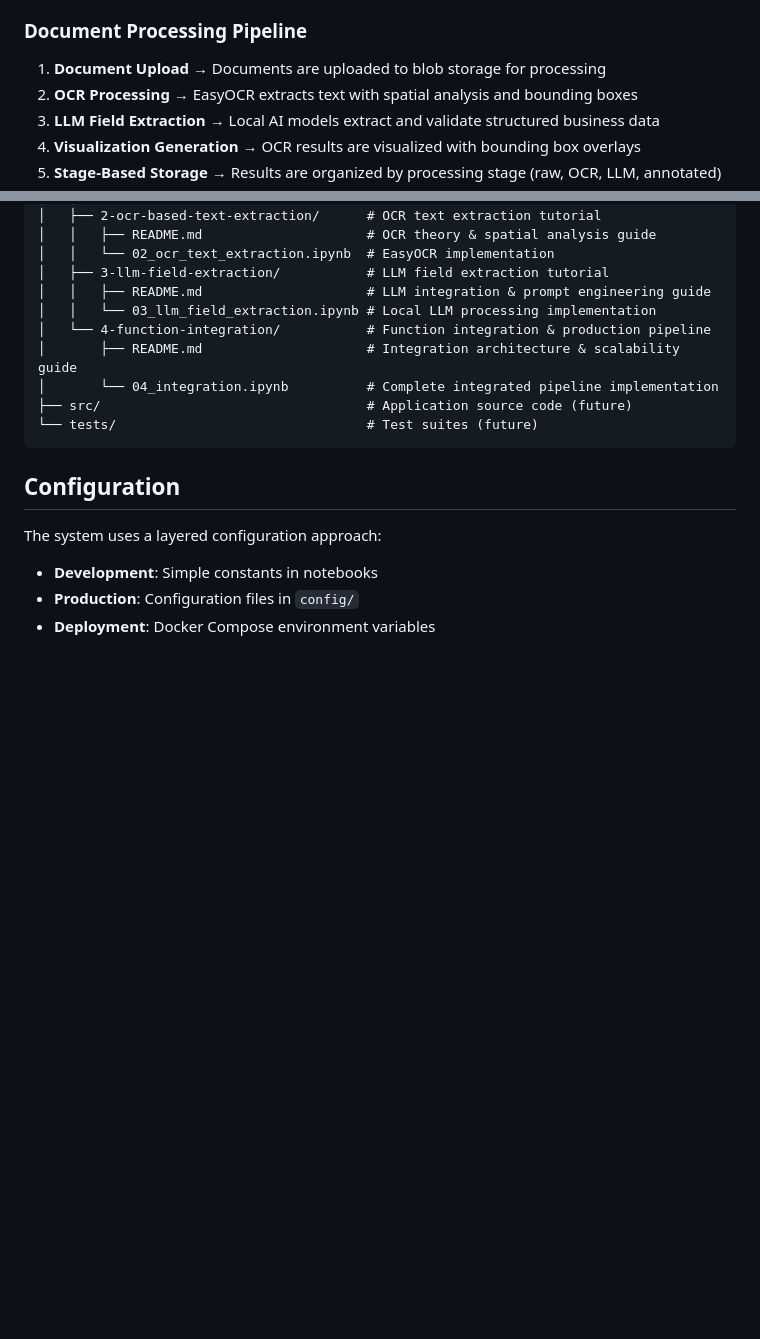
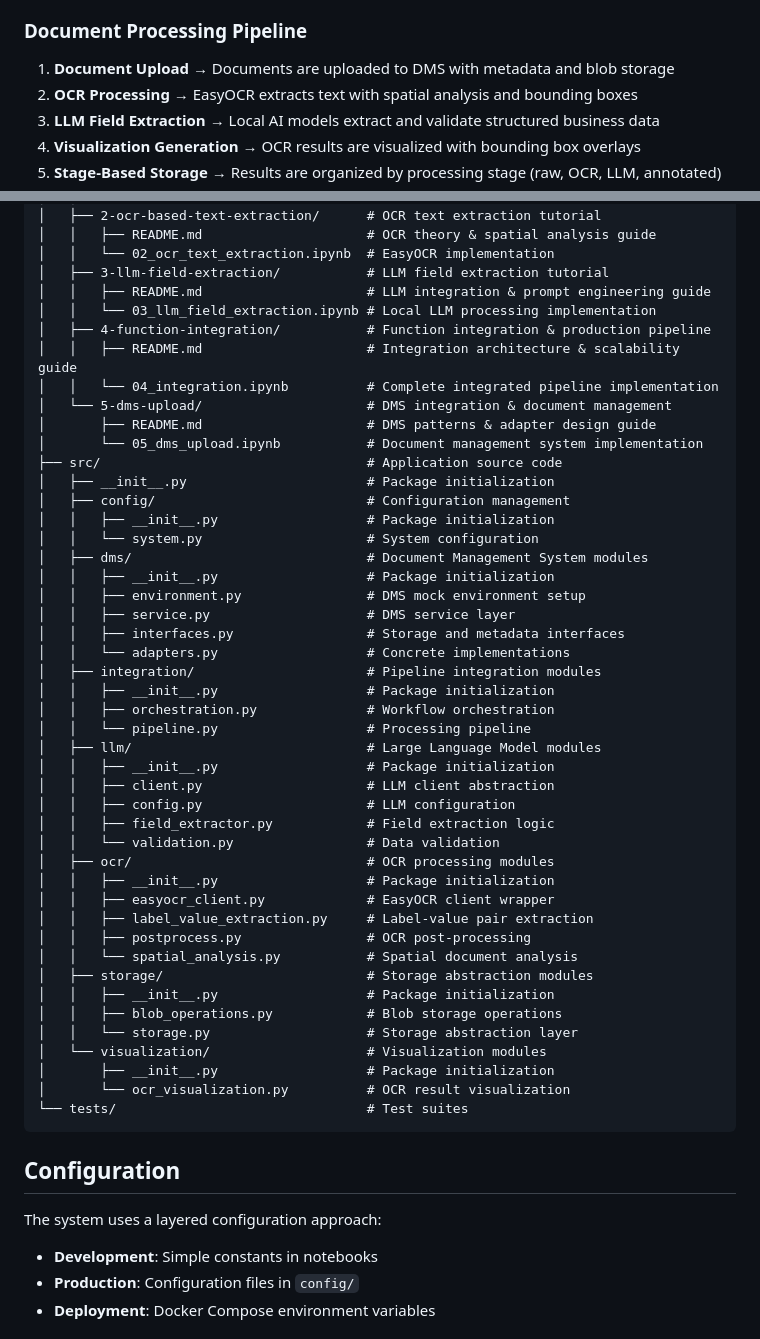
Before and after one commit to markuskuehnle/credit-ocr-system, a Markdown page: README.md, 2 parts joined by grey strips. Drawn GitHub-style; blank space fills up the shorter version.

Commit message:
docs: update project structure

````diff
--- a/README.md
+++ b/README.md
@@ -21,7 +21,7 @@ The Credit OCR System automates the processing of credit-related documents:
 
 ### Document Processing Pipeline
 
-1. **Document Upload** → Documents are uploaded to blob storage for processing
+1. **Document Upload** → Documents are uploaded to DMS with metadata and blob storage
 2. **OCR Processing** → EasyOCR extracts text with spatial analysis and bounding boxes
 3. **LLM Field Extraction** → Local AI models extract and validate structured business data
 4. **Visualization Generation** → OCR results are visualized with bounding box overlays
@@ -147,11 +147,47 @@ credit-ocr-system/
 │   ├── 3-llm-field-extraction/           # LLM field extraction tutorial
 │   │   ├── README.md                     # LLM integration & prompt engineering guide
 │   │   └── 03_llm_field_extraction.ipynb # Local LLM processing implementation
-│   └── 4-function-integration/           # Function integration & production pipeline
-│       ├── README.md                     # Integration architecture & scalability guide
-│       └── 04_integration.ipynb          # Complete integrated pipeline implementation
-├── src/                                  # Application source code (future)
-└── tests/                                # Test suites (future)
+│   ├── 4-function-integration/           # Function integration & production pipeline
+│   │   ├── README.md                     # Integration architecture & scalability guide
+│   │   └── 04_integration.ipynb          # Complete integrated pipeline implementation
+│   └── 5-dms-upload/                     # DMS integration & document management
+│       ├── README.md                     # DMS patterns & adapter design guide
+│       └── 05_dms_upload.ipynb           # Document management system implementation
+├── src/                                  # Application source code
+│   ├── __init__.py                       # Package initialization
+│   ├── config/                           # Configuration management
+│   │   ├── __init__.py                   # Package initialization
+│   │   └── system.py                     # System configuration
+│   ├── dms/                              # Document Management System modules
+│   │   ├── __init__.py                   # Package initialization
+│   │   ├── environment.py                # DMS mock environment setup
+│   │   ├── service.py                    # DMS service layer
+│   │   ├── interfaces.py                 # Storage and metadata interfaces
+│   │   └── adapters.py                   # Concrete implementations
+│   ├── integration/                      # Pipeline integration modules
+│   │   ├── __init__.py                   # Package initialization
+│   │   ├── orchestration.py              # Workflow orchestration
+│   │   └── pipeline.py                   # Processing pipeline
+│   ├── llm/                              # Large Language Model modules
+│   │   ├── __init__.py                   # Package initialization
+│   │   ├── client.py                     # LLM client abstraction
+│   │   ├── config.py                     # LLM configuration
+│   │   ├── field_extractor.py            # Field extraction logic
+│   │   └── validation.py                 # Data validation
+│   ├── ocr/                              # OCR processing modules
+│   │   ├── __init__.py                   # Package initialization
+│   │   ├── easyocr_client.py             # EasyOCR client wrapper
+│   │   ├── label_value_extraction.py     # Label-value pair extraction
+│   │   ├── postprocess.py                # OCR post-processing
+│   │   └── spatial_analysis.py           # Spatial document analysis
+│   ├── storage/                          # Storage abstraction modules
+│   │   ├── __init__.py                   # Package initialization
+│   │   ├── blob_operations.py            # Blob storage operations
+│   │   └── storage.py                    # Storage abstraction layer
+│   └── visualization/                    # Visualization modules
+│       ├── __init__.py                   # Package initialization
+│       └── ocr_visualization.py          # OCR result visualization
+└── tests/                                # Test suites
 ```
 
 ## Configuration
````
